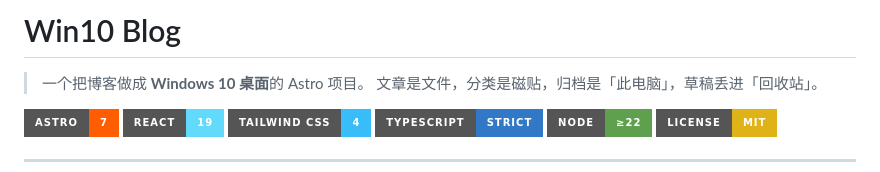
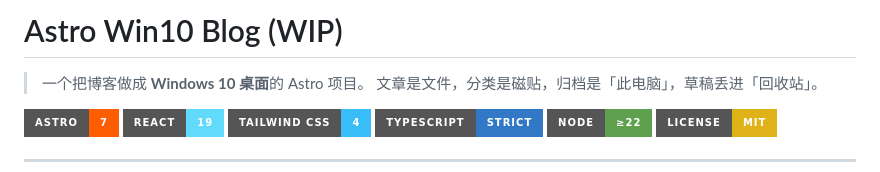
Before and after one commit to smallinkfish1/Astro-Win10-Like-Theme, a Markdown page: README.md, the part around the change. Drawn GitHub-style; badges without logos.

```diff
--- a/README.md
+++ b/README.md
@@ -9,7 +9,7 @@
 
 -->
 
-# Win10 Blog
+# Astro Win10 Blog (WIP)
 
 > 一个把博客做成 **Windows 10 桌面**的 Astro 项目。
 > 文章是文件，分类是磁贴，归档是「此电脑」，草稿丢进「回收站」。
```
